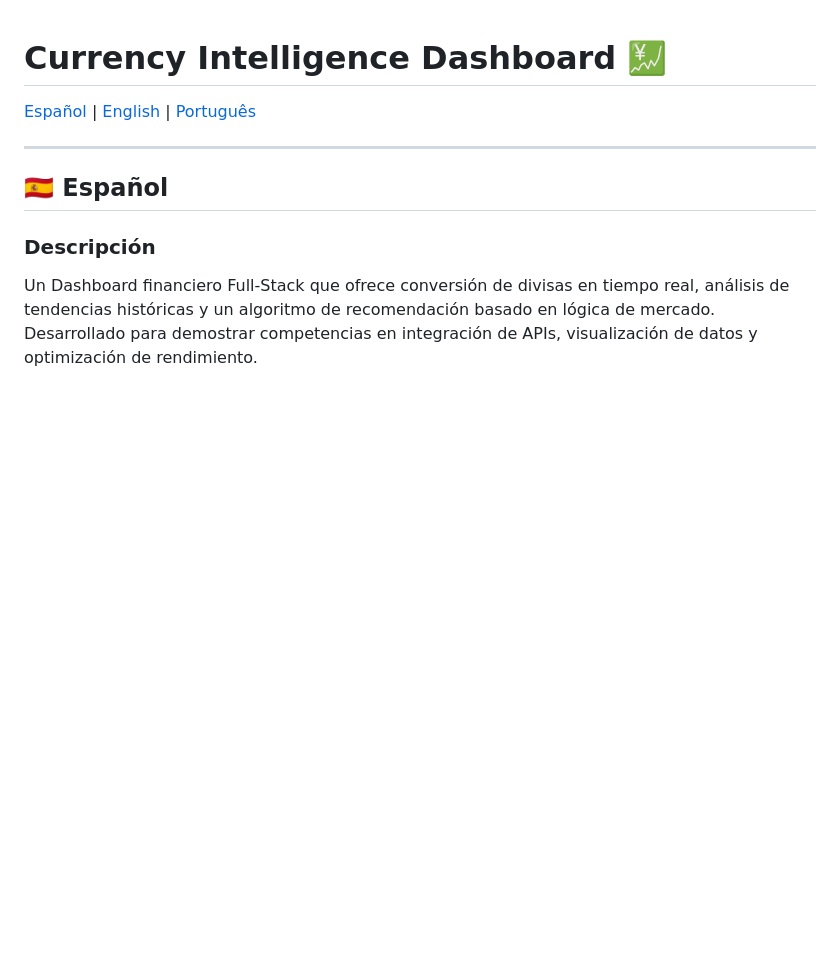
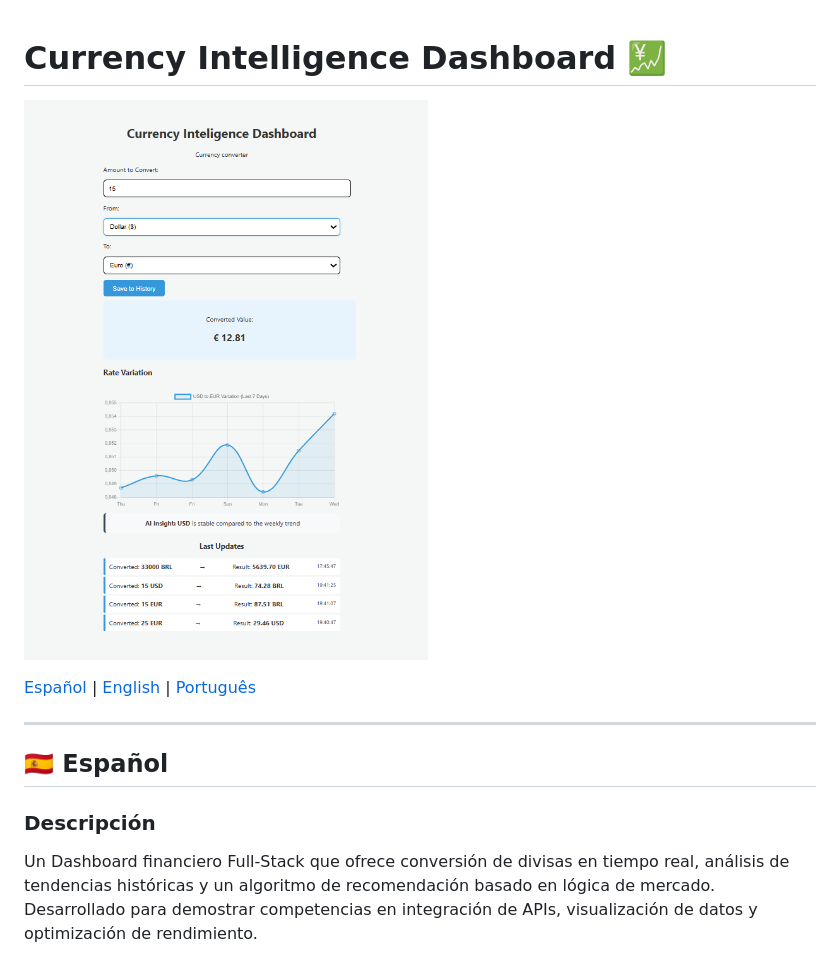
Before and after one commit to ViniciusFColombo/currency-converter, a Markdown page: README.md, the part around the change. GitHub-like rendering; blank space fills up the shorter version.

```diff
--- a/README.md
+++ b/README.md
@@ -1,4 +1,7 @@
 # Currency Intelligence Dashboard 💹
+
+![Demonstração do Projeto](./Conversor_site.png)
+
 
 [Español](#-español) | [English](#-english) | [Português](#-português)
 
```
